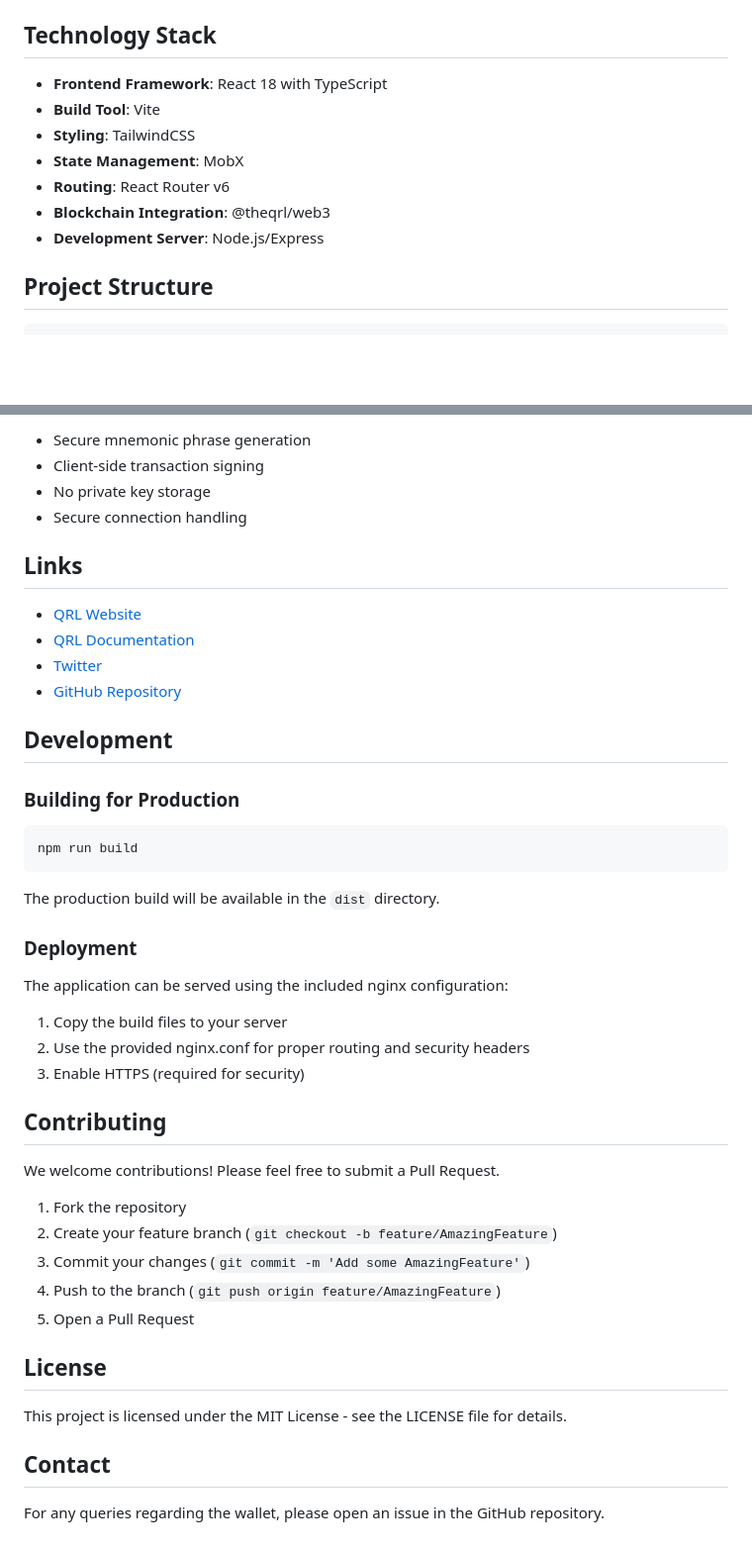
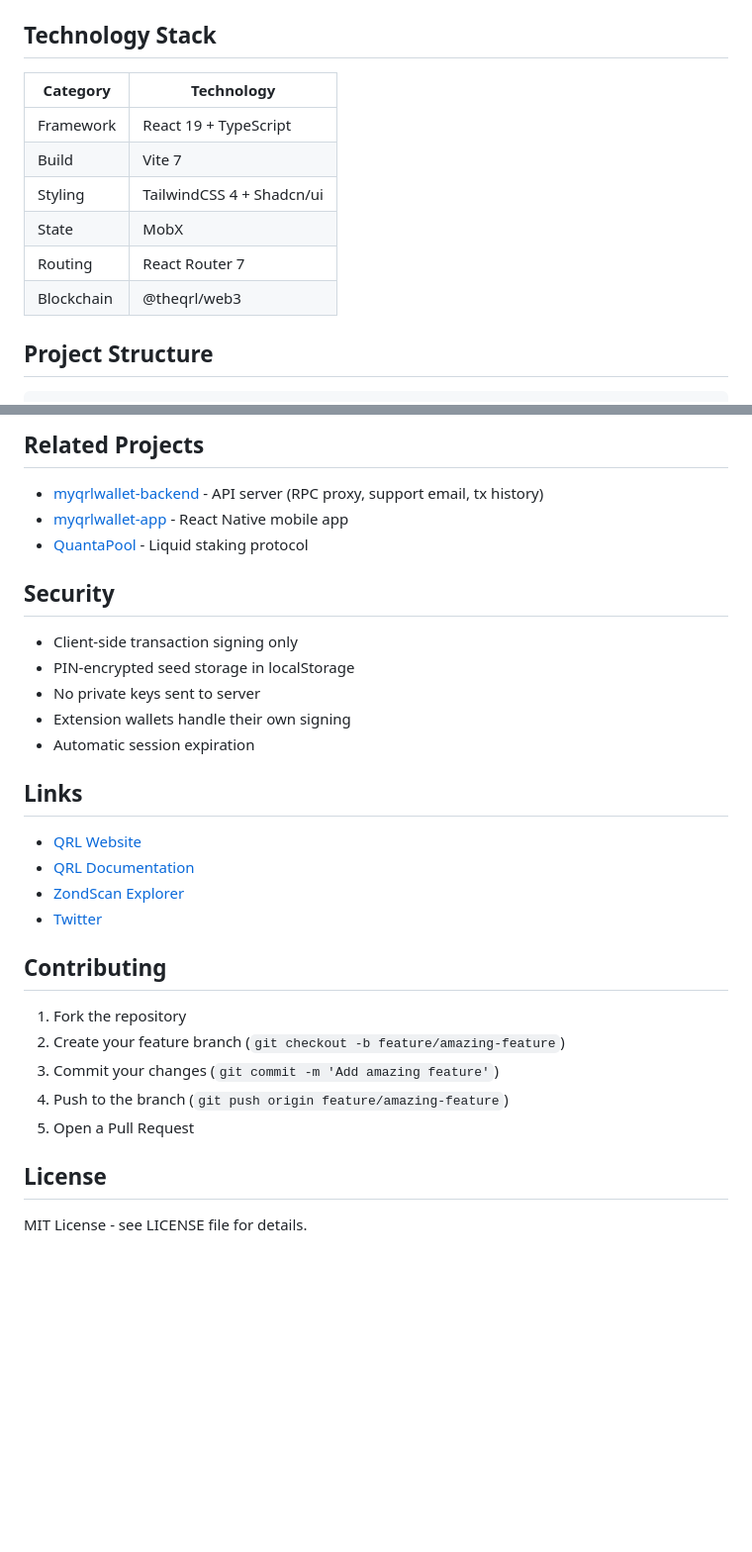
Before and after one commit to DigitalGuards/zondwebwallet-frontend, a Markdown page: README.md, 2 parts joined by grey strips. Shown at 99% size. Drawn GitHub-style; blank space fills up the shorter version.

````diff
--- a/README.md
+++ b/README.md
@@ -71,13 +61,14 @@ cp .env.example .env
 
 ## Technology Stack
 
-- **Frontend Framework**: React 18 with TypeScript
-- **Build Tool**: Vite
-- **Styling**: TailwindCSS
-- **State Management**: MobX
-- **Routing**: React Router v6
-- **Blockchain Integration**: @theqrl/web3
-- **Development Server**: Node.js/Express
+| Category | Technology |
+|----------|------------|
+| Framework | React 19 + TypeScript |
+| Build | Vite 7 |
+| Styling | TailwindCSS 4 + Shadcn/ui |
+| State | MobX |
+| Routing | React Router 7 |
+| Blockchain | @theqrl/web3 |
 
 ## Project Structure
 
@@ -180,48 +117,33 @@ zondwebwallet/
 
-- Secure mnemonic phrase generation
-- Client-side transaction signing
-- No private key storage
-- Secure connection handling
+## Related Projects
+
+- [myqrlwallet-backend](https://github.com/DigitalGuards/myqrlwallet-backend) - API server (RPC proxy, support email, tx history)
+- [myqrlwallet-app](https://github.com/DigitalGuards/myqrlwallet-app) - React Native mobile app
+- [QuantaPool](https://github.com/DigitalGuards/QuantaPool) - Liquid staking protocol
+
+## Security
+
+- Client-side transaction signing only
+- PIN-encrypted seed storage in localStorage
+- No private keys sent to server
+- Extension wallets handle their own signing
+- Automatic session expiration
 
 ## Links
 
 - [QRL Website](https://www.theqrl.org/)
 - [QRL Documentation](https://docs.theqrl.org/)
+- [ZondScan Explorer](https://zondscan.com)
 - [Twitter](https://x.com/DigitalGuards)
-- [GitHub Repository](https://github.com/DigitalGuards/zondwebwallet/)
-
-## Development
-
-### Building for Production
-
-```bash
-npm run build
-```
-
-The production build will be available in the `dist` directory.
-
-### Deployment
-
-The application can be served using the included nginx configuration:
-
-1. Copy the build files to your server
-2. Use the provided nginx.conf for proper routing and security headers
-3. Enable HTTPS (required for security)
 
 ## Contributing
 
-We welcome contributions! Please feel free to submit a Pull Request.
-
 1. Fork the repository
-2. Create your feature branch (`git checkout -b feature/AmazingFeature`)
-3. Commit your changes (`git commit -m 'Add some AmazingFeature'`)
-4. Push to the branch (`git push origin feature/AmazingFeature`)
+2. Create your feature branch (`git checkout -b feature/amazing-feature`)
+3. Commit your changes (`git commit -m 'Add amazing feature'`)
+4. Push to the branch (`git push origin feature/amazing-feature`)
 5. Open a Pull Request
 
 ## License
 
-This project is licensed under the MIT License - see the LICENSE file for details.
-
-## Contact
-
-For any queries regarding the wallet, please open an issue in the GitHub repository.
+MIT License - see LICENSE file for details.
````
Also changed, not shown: other parts of README.md (+74 -138 lines).
